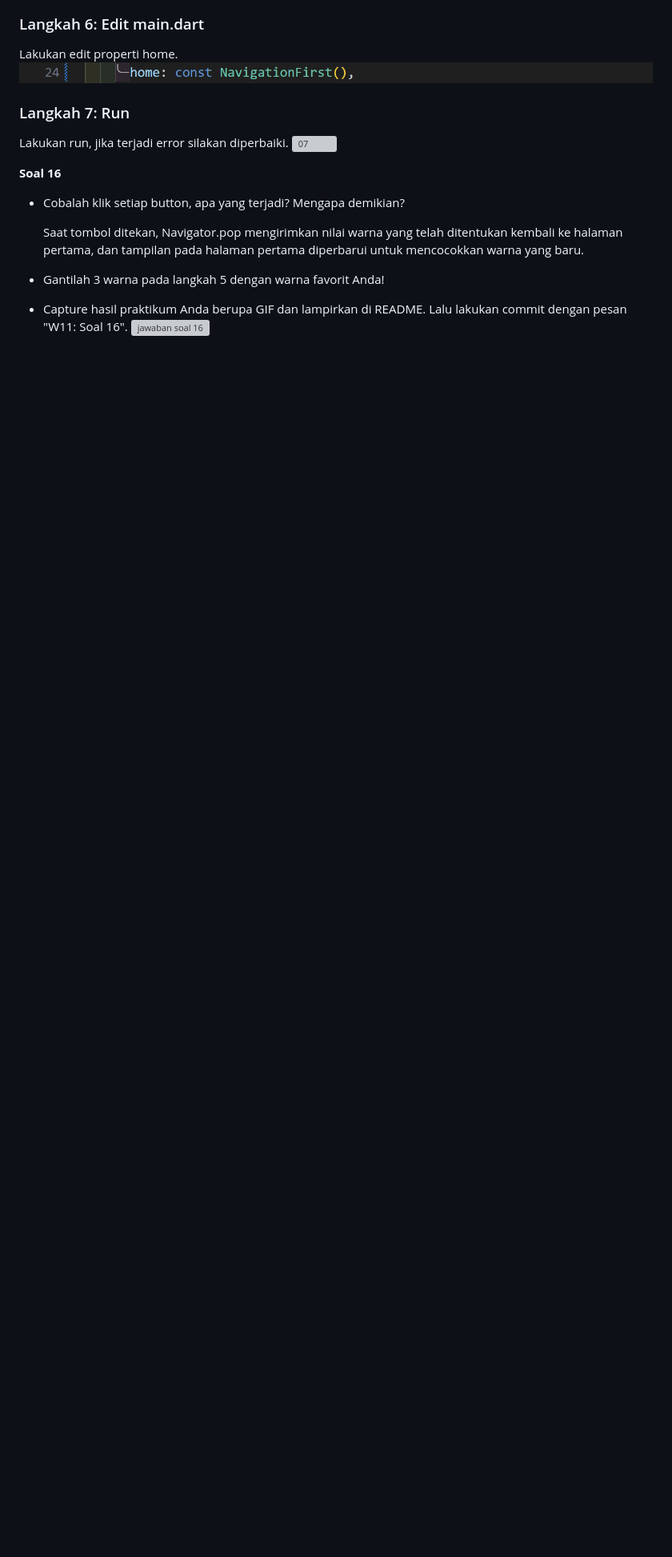
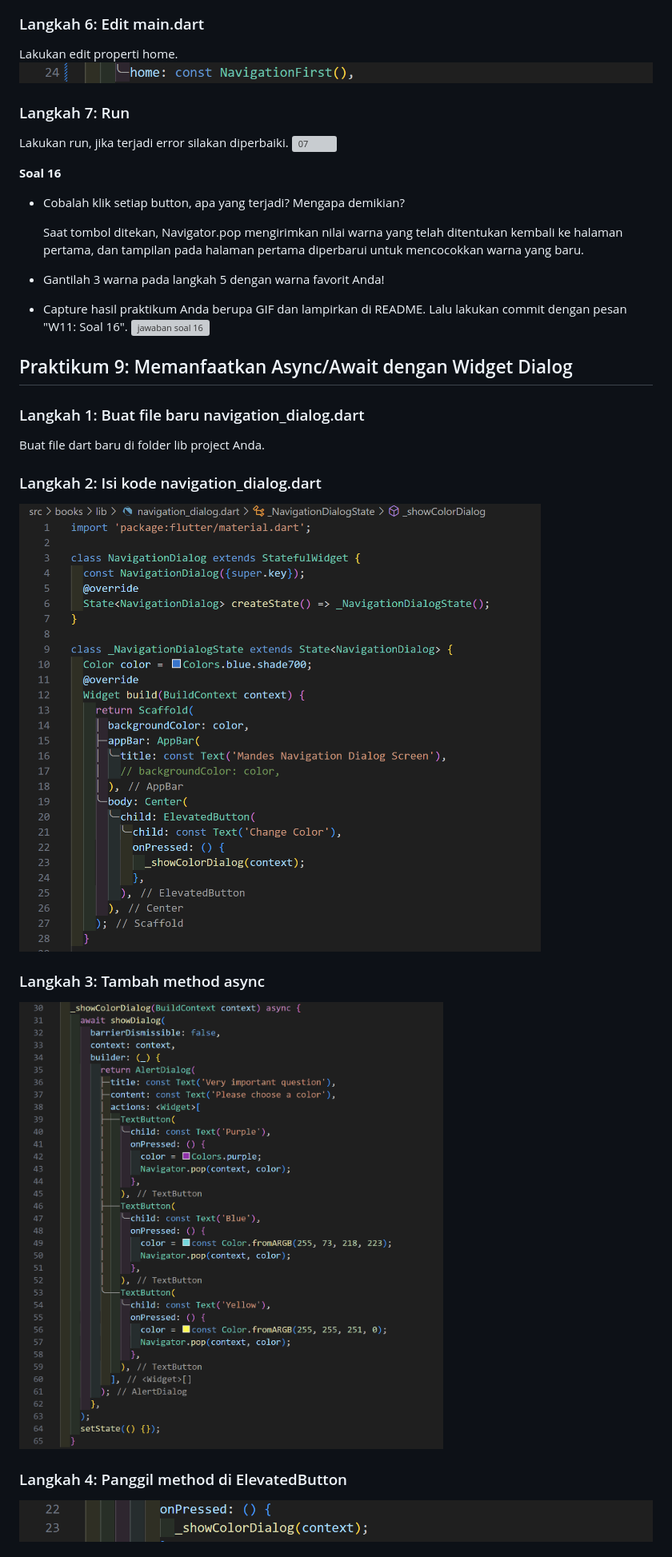
Before and after one commit to mandesss/03-2241720153-PemrogramanMobile, a Markdown page: week 11/src/README.md, the part around the change printed below. Shown: that part at 80% size. Drawn GitHub-style; pictures changed too: week 11/docs/p9/langkah2.png (added), week 11/docs/p9/langkah3.png (added), week 11/docs/p9/langkah4.png (added); blank space fills up the shorter version; grey boxes are pictures that could not be loaded.

```diff
--- a/week 11/src/README.md
+++ b/week 11/src/README.md
@@ -294,3 +294,18 @@ Lakukan run, jika terjadi error silakan diperbaiki.
 - Gantilah 3 warna pada langkah 5 dengan warna favorit Anda!
 - Capture hasil praktikum Anda berupa GIF dan lampirkan di README. Lalu lakukan commit dengan pesan "W11: Soal 16".
 ![jawaban soal 16](../../week%2011/docs/p8/soal16.gif)
+
+## Praktikum 9: Memanfaatkan Async/Await dengan Widget Dialog
+
+### Langkah 1: Buat file baru navigation_dialog.dart
+Buat file dart baru di folder lib project Anda.
+
+### Langkah 2: Isi kode navigation_dialog.dart
+![02](../../week%2011/docs/p9/langkah2.png)
+
+### Langkah 3: Tambah method async
+![03](../../week%2011/docs/p9/langkah3.png)
+
+### Langkah 4: Panggil method di ElevatedButton
+![04](../../week%2011/docs/p9/langkah4.png)
+
```
Also changed, not shown: other parts of week 11/src/README.md (+16 -0 lines), week 11/docs/p9/langkah5.png (added), 3 other files.
